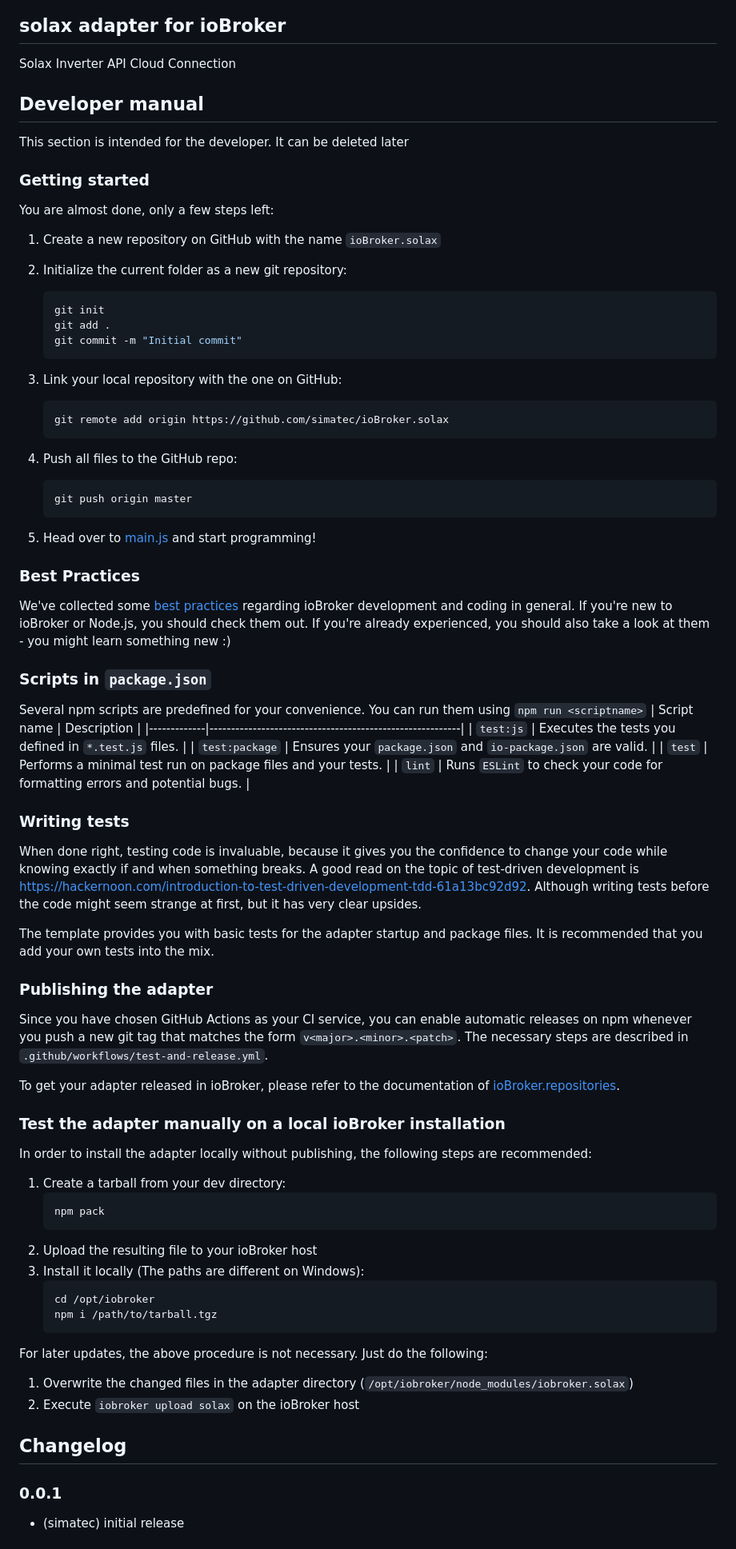
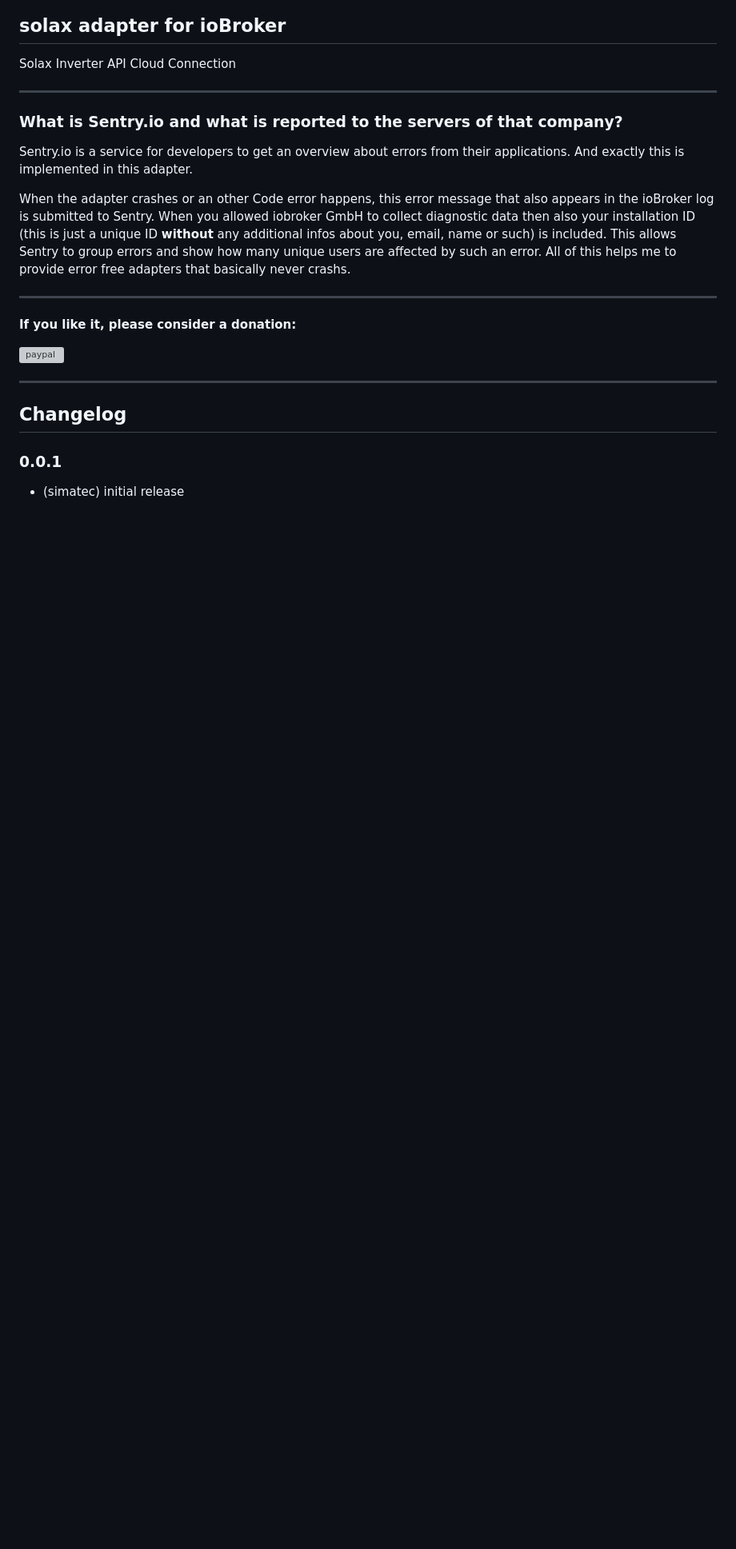
Before and after one commit to simatec/ioBroker.solax, a Markdown page: README.md, the part around the change printed below. Shown: that part at 80% size. Drawn GitHub-style; blank space fills up the shorter version; grey boxes are pictures that could not be loaded.

Commit message:
(simatec) First commit

````diff
--- a/README.md
+++ b/README.md
@@ -14,78 +14,20 @@
 
 Solax Inverter API Cloud Connection
 
-## Developer manual
-This section is intended for the developer. It can be deleted later
+**************************************************************************************************************
 
-### Getting started
+### What is Sentry.io and what is reported to the servers of that company?
+Sentry.io is a service for developers to get an overview about errors from their applications. And exactly this is implemented in this adapter.
 
-You are almost done, only a few steps left:
-1. Create a new repository on GitHub with the name `ioBroker.solax`
-1. Initialize the current folder as a new git repository:
-    ```bash
-    git init
-    git add .
-    git commit -m "Initial commit"
-    ```
-1. Link your local repository with the one on GitHub:
-    ```bash
-    git remote add origin https://github.com/simatec/ioBroker.solax
-    ```
+When the adapter crashes or an other Code error happens, this error message that also appears in the ioBroker log is submitted to Sentry. When you allowed iobroker GmbH to collect diagnostic data then also your installation ID (this is just a unique ID **without** any additional infos about you, email, name or such) is included. This allows Sentry to group errors and show how many unique users are affected by such an error. All of this helps me to provide error free adapters that basically never crashs.
 
-1. Push all files to the GitHub repo:
-    ```bash
-    git push origin master
-    ```
-1. Head over to [main.js](main.js) and start programming!
+**************************************************************************************************************
 
-### Best Practices
-We've collected some [best practices](https://github.com/ioBroker/ioBroker.repositories#development-and-coding-best-practices) regarding ioBroker development and coding in general. If you're new to ioBroker or Node.js, you should
-check them out. If you're already experienced, you should also take a look at them - you might learn something new :)
+**If you like it, please consider a donation:**
 
-### Scripts in `package.json`
-Several npm scripts are predefined for your convenience. You can run them using `npm run <scriptname>`
-| Script name | Description                                              |
-|-------------|----------------------------------------------------------|
-| `test:js`   | Executes the tests you defined in `*.test.js` files.     |
-| `test:package`    | Ensures your `package.json` and `io-package.json` are valid. |
-| `test` | Performs a minimal test run on package files and your tests. |
-| `lint` | Runs `ESLint` to check your code for formatting errors and potential bugs. |
+[![paypal](https://www.paypalobjects.com/en_US/DK/i/btn/btn_donateCC_LG.gif)](https://www.paypal.com/cgi-bin/webscr?cmd=_s-xclick&hosted_button_id=Q4EEXQ6U96ZTQ&source=url)
 
-### Writing tests
-When done right, testing code is invaluable, because it gives you the
-confidence to change your code while knowing exactly if and when
-something breaks. A good read on the topic of test-driven development
-is https://hackernoon.com/introduction-to-test-driven-development-tdd-61a13bc92d92.
-Although writing tests before the code might seem strange at first, but it has very
-clear upsides.
-
-The template provides you with basic tests for the adapter startup and package files.
-It is recommended that you add your own tests into the mix.
-
-### Publishing the adapter
-Since you have chosen GitHub Actions as your CI service, you can
-enable automatic releases on npm whenever you push a new git tag that matches the form
-`v<major>.<minor>.<patch>`. The necessary steps are described in `.github/workflows/test-and-release.yml`.
-
-To get your adapter released in ioBroker, please refer to the documentation
-of [ioBroker.repositories](https://github.com/ioBroker/ioBroker.repositories#requirements-for-adapter-to-get-added-to-the-latest-repository).
-
-### Test the adapter manually on a local ioBroker installation
-In order to install the adapter locally without publishing, the following steps are recommended:
-1. Create a tarball from your dev directory:
-    ```bash
-    npm pack
-    ```
-1. Upload the resulting file to your ioBroker host
-1. Install it locally (The paths are different on Windows):
-    ```bash
-    cd /opt/iobroker
-    npm i /path/to/tarball.tgz
-    ```
-
-For later updates, the above procedure is not necessary. Just do the following:
-1. Overwrite the changed files in the adapter directory (`/opt/iobroker/node_modules/iobroker.solax`)
-1. Execute `iobroker upload solax` on the ioBroker host
+**************************************************************************************************************
 
 ## Changelog
 
````
Also changed, not shown: other parts of README.md (+1 -1 lines), admin/solax.png, 11 other files.
